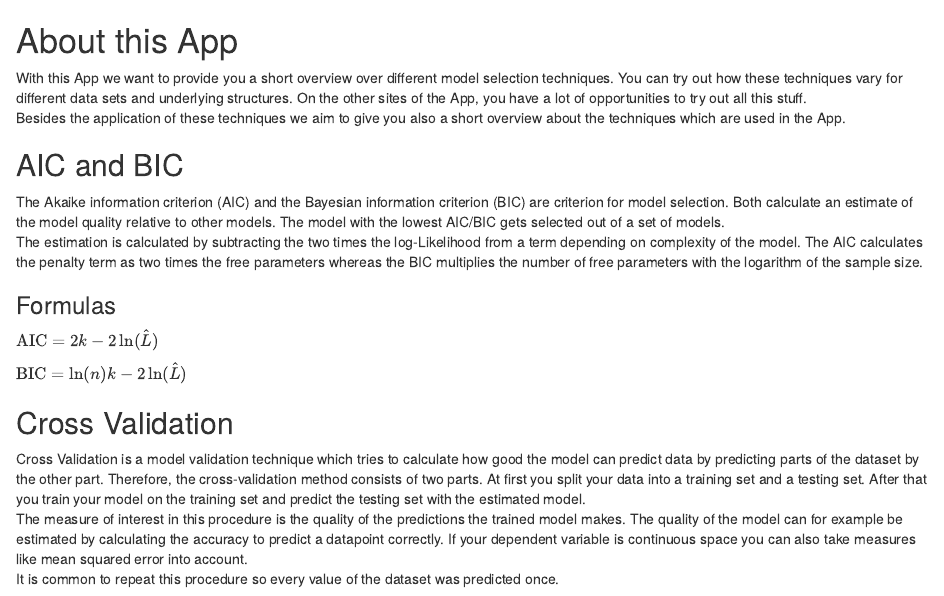
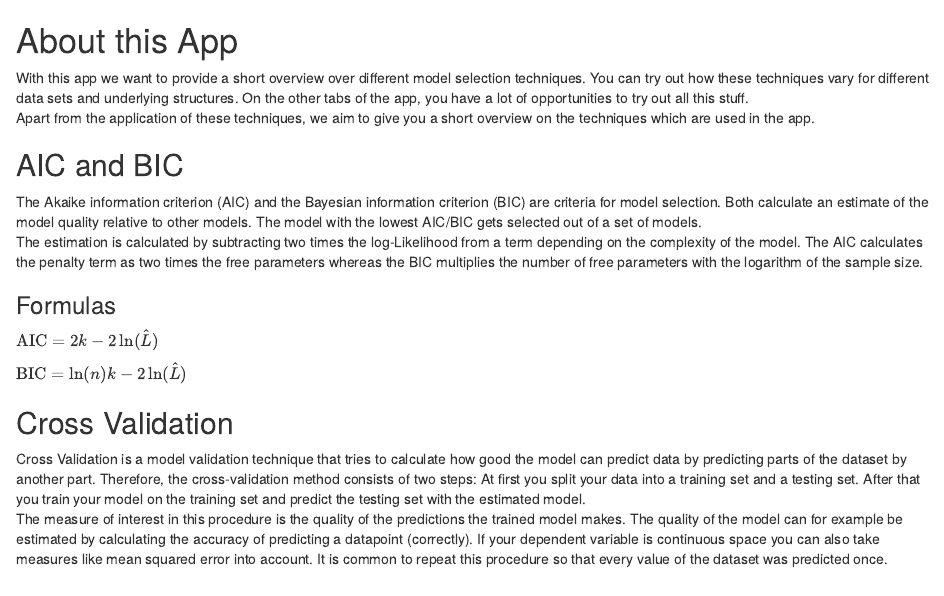
Before and after one commit to Trybnetic/shiny_crossvalidation, an R Markdown document (description.Rmd): the page in a window 1100 px wide, from its top. Rendered offline with R 4.5, knitr and Pandoc, with nearby package versions.

Commit message:
updates description

```diff
--- a/description.Rmd
+++ b/description.Rmd
@@ -1,11 +1,11 @@
 # About this App
 
-With this App we want to provide you a short overview over different model selection techniques. You can try out how these techniques vary for different data sets and underlying structures. On the other sites of the App, you have a lot of opportunities to try out all this stuff.
-Besides the application of these techniques we aim to give you also a short overview about the techniques which are used in the App.
+With this app we want to provide a short overview over different model selection techniques. You can try out how these techniques vary for different data sets and underlying structures. On the other tabs of the app, you have a lot of opportunities to try out all this stuff.
+Apart from the application of these techniques, we aim to give you a short overview on the techniques which are used in the app.
 
 ## AIC and BIC
-The Akaike information criterion (AIC) and the Bayesian information criterion (BIC) are criterion for model selection. Both calculate an estimate of the model quality relative to other models. The model with the lowest AIC/BIC gets selected out of a set of models.
-The estimation is calculated by subtracting the two times the log-Likelihood from a term depending on complexity of the model. The AIC calculates the penalty term as two times the free parameters whereas the BIC multiplies the number of free parameters with the logarithm of the sample size.
+The Akaike information criterion (AIC) and the Bayesian information criterion (BIC) are criteria for model selection. Both calculate an estimate of the model quality relative to other models. The model with the lowest AIC/BIC gets selected out of a set of models.
+The estimation is calculated by subtracting two times the log-Likelihood from a term depending on the complexity of the model. The AIC calculates the penalty term as two times the free parameters whereas the BIC multiplies the number of free parameters with the logarithm of the sample size.
 
 ### Formulas
 
@@ -14,10 +14,10 @@ $\text{AIC} = 2k - 2\ln(\hat L)$
 $\text{BIC} = \ln(n)k - 2\ln(\hat L)$
 
 ## Cross Validation
-Cross Validation is a model validation technique which tries to calculate how good the model can predict data by predicting parts of the dataset by the other part.
-Therefore, the cross-validation method consists of two parts. At first you split your data into a training set and a testing set. After that you train your model on the training set and predict the testing set with the estimated model.
-The measure of interest in this procedure is the quality of the predictions the trained model makes. The quality of the model can for example be estimated by calculating the accuracy to predict a datapoint correctly. If your dependent variable is continuous space you can also take measures like mean squared error into account.
-It is common to repeat this procedure so every value of the dataset was predicted once.
+Cross Validation is a model validation technique that tries to calculate how good the model can predict data by predicting parts of the dataset by another part.
+Therefore, the cross-validation method consists of two steps: At first you split your data into a training set and a testing set. After that you train your model on the training set and predict the testing set with the estimated model.
+The measure of interest in this procedure is the quality of the predictions the trained model makes. The quality of the model can for example be estimated by calculating the accuracy of predicting a datapoint (correctly). If your dependent variable is continuous space you can also take measures like mean squared error into account.
+It is common to repeat this procedure so that every value of the dataset was predicted once.
 
 <center>
 ![By Fabian Flöck (CC BY-SA 3.0), via Wikimedia Commons](images/cross_validation.jpg)
```
